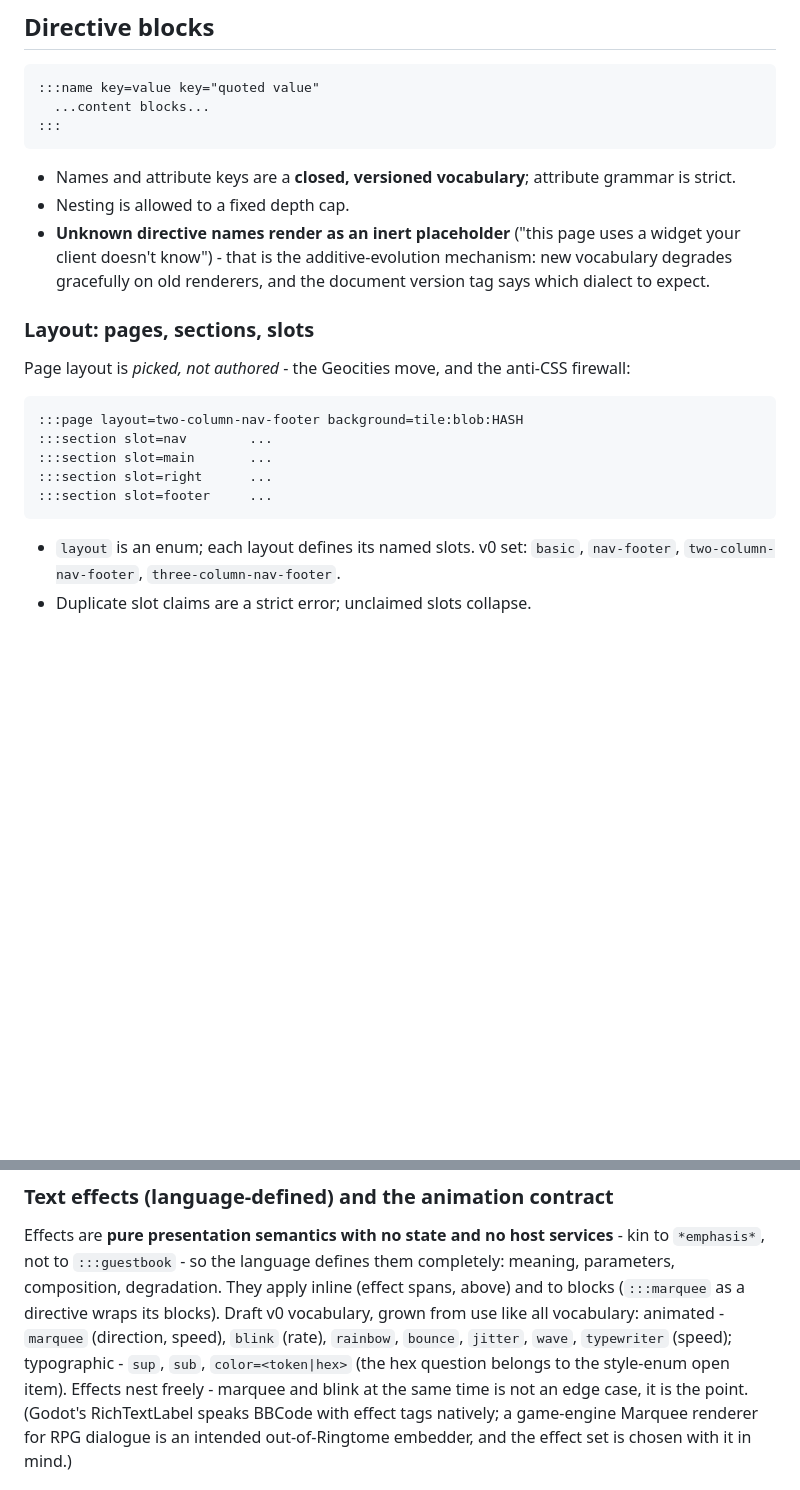
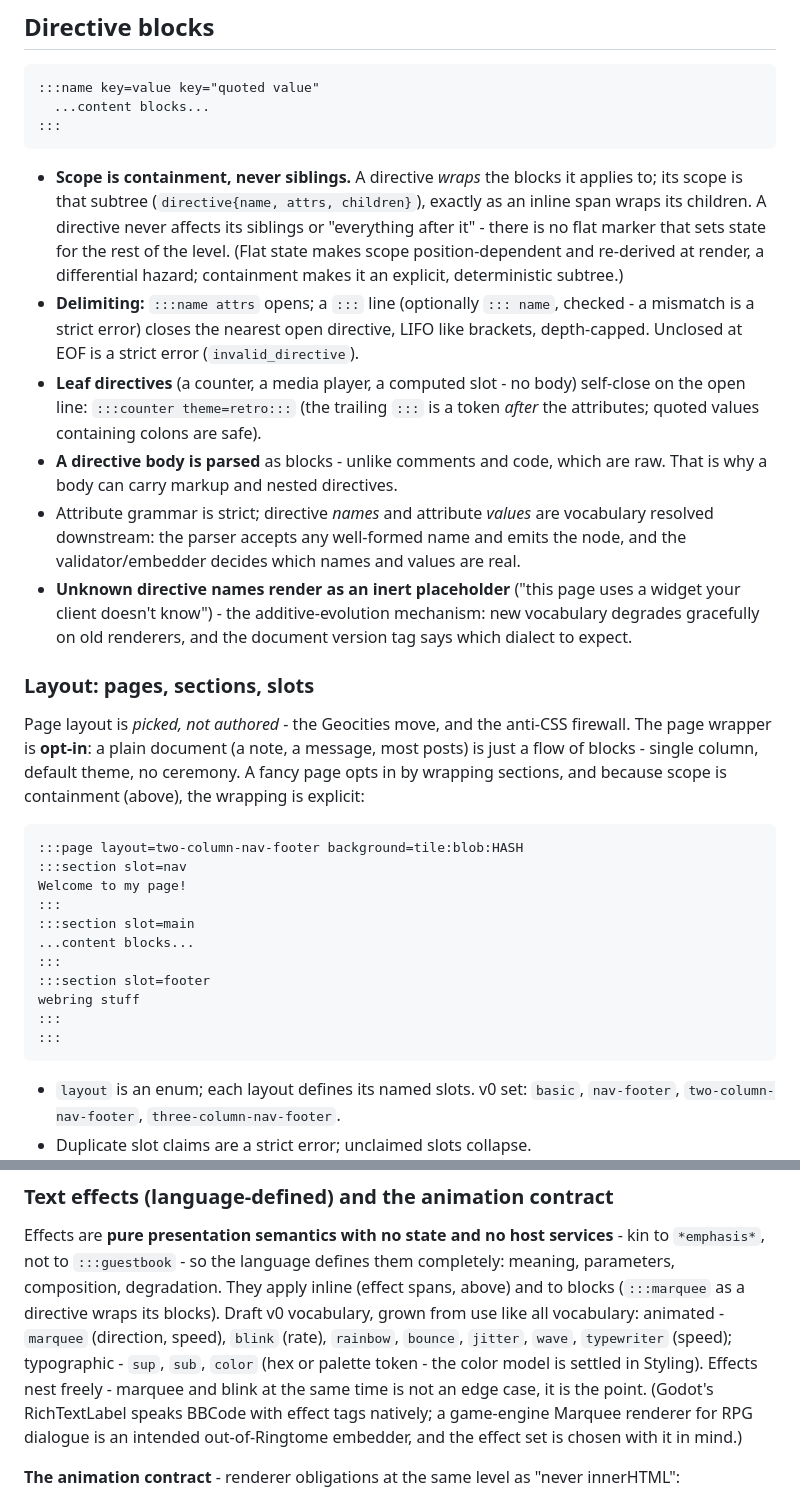
Before and after one commit to cube-drone/marqueemarkup, a Markdown page: SPEC.md, 2 parts joined by grey strips. Drawn GitHub-style; blank space fills up the shorter version.

Commit message:
spec updates

````diff
--- a/SPEC.md
+++ b/SPEC.md
@@ -120,22 +120,46 @@ stays inside the deepest item as literal text (prose degrades); over-deep direct
 :::
 ```
 
-- Names and attribute keys are a **closed, versioned vocabulary**; attribute grammar is strict.
-- Nesting is allowed to a fixed depth cap.
+- **Scope is containment, never siblings.** A directive *wraps* the blocks it applies to; its
+  scope is that subtree (`directive{name, attrs, children}`), exactly as an inline span wraps its
+  children. A directive never affects its siblings or "everything after it" - there is no flat
+  marker that sets state for the rest of the level. (Flat state makes scope position-dependent
+  and re-derived at render, a differential hazard; containment makes it an explicit,
+  deterministic subtree.)
+- **Delimiting:** `:::name attrs` opens; a `:::` line (optionally `::: name`, checked - a
+  mismatch is a strict error) closes the nearest open directive, LIFO like brackets, depth-capped.
+  Unclosed at EOF is a strict error (`invalid_directive`).
+- **Leaf directives** (a counter, a media player, a computed slot - no body) self-close on the
+  open line: `:::counter theme=retro:::` (the trailing `:::` is a token *after* the attributes;
+  quoted values containing colons are safe).
+- **A directive body is parsed** as blocks - unlike comments and code, which are raw. That is
+  why a body can carry markup and nested directives.
+- Attribute grammar is strict; directive *names* and attribute *values* are vocabulary resolved
+  downstream: the parser accepts any well-formed name and emits the node, and the
+  validator/embedder decides which names and values are real.
 - **Unknown directive names render as an inert placeholder** ("this page uses a widget your
-  client doesn't know") - that is the additive-evolution mechanism: new vocabulary degrades
-  gracefully on old renderers, and the document version tag says which dialect to expect.
+  client doesn't know") - the additive-evolution mechanism: new vocabulary degrades gracefully on
+  old renderers, and the document version tag says which dialect to expect.
 
 ### Layout: pages, sections, slots
 
-Page layout is *picked, not authored* - the Geocities move, and the anti-CSS firewall:
+Page layout is *picked, not authored* - the Geocities move, and the anti-CSS firewall. The page
+wrapper is **opt-in**: a plain document (a note, a message, most posts) is just a flow of blocks -
+single column, default theme, no ceremony. A fancy page opts in by wrapping sections, and because
+scope is containment (above), the wrapping is explicit:
 
 ```
 :::page layout=two-column-nav-footer background=tile:blob:HASH
-:::section slot=nav        ...
-:::section slot=main       ...
-:::section slot=right      ...
-:::section slot=footer     ...
+:::section slot=nav
+Welcome to my page!
+:::
+:::section slot=main
+...content blocks...
+:::
+:::section slot=footer
+webring stuff
+:::
+:::
 ```
 
 - `layout` is an enum; each layout defines its named slots. v0 set: `basic`,
@@ -217,7 +266,7 @@ parameters, composition, degradation. They apply inline (effect spans, above) an
 (`:::marquee` as a directive wraps its blocks). Draft v0 vocabulary, grown from use like all
 vocabulary: animated - `marquee` (direction, speed), `blink` (rate), `rainbow`,
 `bounce`, `jitter`, `wave`, `typewriter` (speed); typographic - `sup`, `sub`,
-`color=<token|hex>` (the hex question belongs to the style-enum open item). Effects nest freely - marquee and blink at
+`color` (hex or palette token - the color model is settled in Styling). Effects nest freely - marquee and blink at
 the same time is not an edge case, it is the point. (Godot's RichTextLabel speaks BBCode with
 effect tags natively; a game-engine Marquee renderer for RPG dialogue is an intended
 out-of-Ringtome embedder, and the effect set is chosen with it in mind.)
````
Also changed, not shown: other parts of SPEC.md (+32 -7 lines).
